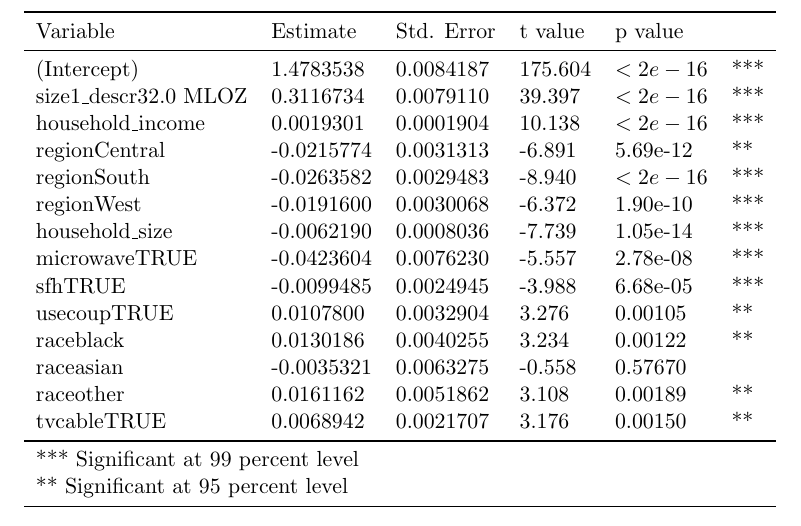
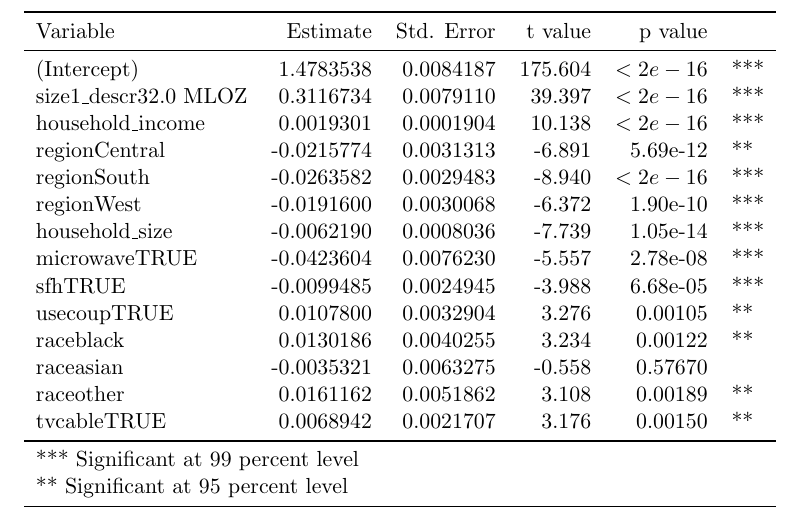
Before and after one commit to rradkoff/big-data, a LaTeX problem sheet (hw1/writeup/hw1_writeup.tex): part of page 5 of 5, cut so that both start at the same text. Compiled offline with pdfLaTeX.

Commit message:
change alignment of values in table

```diff
--- a/hw1/writeup/hw1_writeup.tex
+++ b/hw1/writeup/hw1_writeup.tex
@@ -84,7 +84,7 @@ There are tractability issues with the high number of flavors that are used as e
 We omit variables with high col-linearity and include only variables that the B-H algorithm identifies as significant. The results from our final regression are presented in Table~\vref{tab:regress}.
 
 \begin{table}
-  \begin{tabular}{l l l l l l}
+  \begin{tabular}{l r r r r l}
     \toprule
     Variable            & Estimate  & Std. Error &  t value  & p value & \\
     \midrule
```
Also changed, not shown: hw1/writeup/hw1_writeup.pdf.
